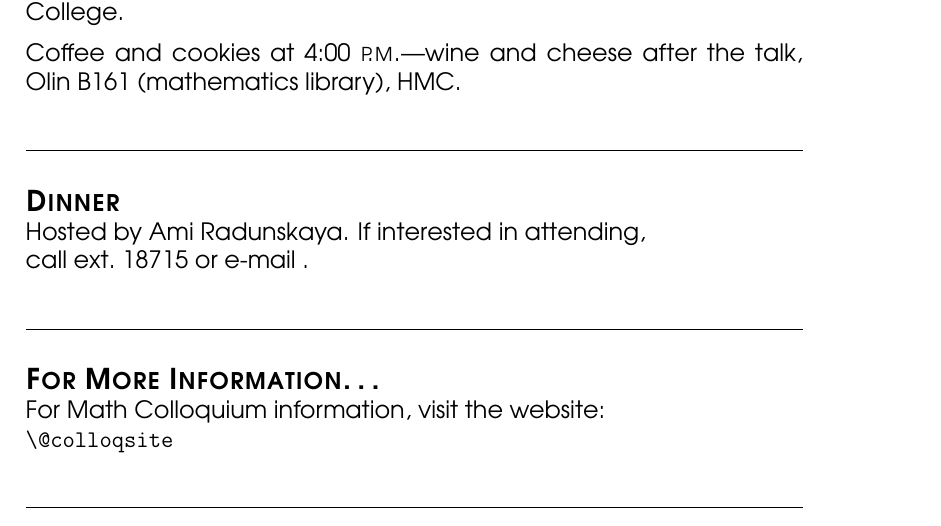
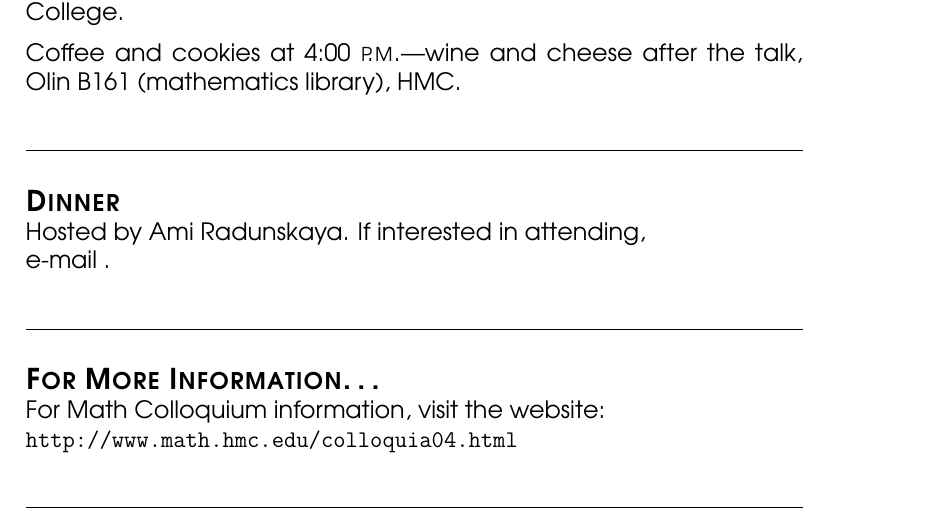
Before and after one commit to hmcmathematics/colloquium-flyer, a LaTeX document (flyer/minflyer.tex, which reads flyer/colloqflyer.cls): part of the page, cut so that both start at the same text. Compiled offline with pdfLaTeX.

Commit message:
Miscellaneous formatting changes.
git-svn-id: https://svn.math.hmc.edu/latex/hmcmath/classes/colloquium/trunk@249 386e5e47-19f0-0310-9baa-f3d740de32d5

```diff
--- a/flyer/colloqflyer.cls
+++ b/flyer/colloqflyer.cls
@@ -32,13 +32,13 @@
 %% $Id$
 %%
 \NeedsTeXFormat{LaTeX2e}
-\ProvidesClass{colloqflyer}[2001/05/25 LaTeX class for typesetting colloquium flyers]
+\ProvidesClass{colloqflyer}[2001/05/25 LaTeX class for colloquium flyers]
 \DeclareOption*{\PassOptionsToClass{\CurrentOption}{article}}
 \ProcessOptions\relax %%% Change if we add options.
 \LoadClass[12pt,oneside]{article}
 
 %% Get some useful information about errors.
-\setcounter{errorcontextlines}{25}
+\setcounter{errorcontextlines}{100}
 
 \RequirePackage{url}
 \RequirePackage{avant}
@@ -70,31 +70,32 @@
 %%% Define some additional informational fields.
 
 \renewcommand{\abstract}[1]{\gdef\@abstract{#1}}
-\newcommand{\@abstract}{\@latex@warning@no@line{No \noexpand\colloqsite given}}
-\newcommand{\colloqsite}[1]{\gdef\@colloqsite{#1}}
-\newcommand{\@colloqsite}{\@latex@warning@no@line{No \noexpand\colloqsite given}}
-\urldef{\@colloquiumwebsite}{\url}{\@colloqsite}
+\newcommand{\@abstract}{\ClassWarningNoLine{colloqflyer}{No
+    \noexpand\abstract given}}
+\newcommand{\colloqsite}[1]{\gdef\@colloqsite{\begingroup\nobreak\indent\ttfamily#1\endgroup}}
+\newcommand{\@colloqsite}{\ClassWarningNoLine{colloqflyer}{No
+    \noexpand\colloqsite given}}
+
+
 \newcommand{\speaker}[1]{\gdef\@speaker{#1}}
-\newcommand{\@speaker}{\@latex@warning@no@line{No \noexpand\speaker given}}
+\newcommand{\@speaker}{\ClassWarningNoLine{colloqflyer}{No \noexpand\speaker given}}
 \newcommand{\talktime}[1]{\gdef\@talktime{#1}}
-\newcommand{\@talktime}{\@latex@warning@no@line{No
+\newcommand{\@talktime}{\ClassWarningNoLine{colloqflyer}{No
     \noexpand\talktime given}}
 \newcommand{\talklocation}[1]{\gdef\@talklocation{#1}}
-\newcommand{\@talklocation}{\@latex@warning@no@line{No
+\newcommand{\@talklocation}{\ClassWarningNoLine{colloqflyer}{No
     \noexpand\talklocation given}}
 \newcommand{\refreshmenttime}[1]{\gdef\@refreshmenttime{#1}}
-\newcommand{\@refreshmenttime}{\@latex@warning@no@line{No
+\newcommand{\@refreshmenttime}{\ClassWarningNoLine{colloqflyer}{No
     \noexpand\refreshmenttime given}}
 \newcommand{\refreshmentlocation}[1]{\gdef\@refreshmentlocation{#1}}
-\newcommand{\@refreshmentlocation}{\@latex@warning@no@line{No
+\newcommand{\@refreshmentlocation}{\ClassWarningNoLine{colloqflyer}{No
     \noexpand\refreshmentlocation given}}
 \newcommand{\host}[1]{\gdef\@host{#1}}
-\newcommand{\@host}{\@latex@warning@no@line{No \noexpand\host given}}
+\newcommand{\@host}{\ClassWarningNoLine{colloqflyer}{No \noexpand\host given}}
 \newcommand{\hostphone}[1]{\gdef\@hostphone{#1}}
-%\newcommand{\@hostphone}{\@latex@warning@no@line{No \noexpand\hostphone given}}
-\newcommand{\hostemail}[1]{\gdef\@hostemail{#1}}
-%\newcommand{\hostemail}[1]{\urldef\@hostemailurl\@hostemail{#1}}
-\newcommand{\@hostemail}{\@latex@warning@no@line{No \noexpand\hostemail given}}
+\newcommand{\hostemail}[1]{\gdef\@hostemail{\begingroup\nobreak\indent\ttfamily#1\endgroup}}
+\newcommand{\@hostemail}{\ClassWarningNoLine{colloqflyer}{No \noexpand\hostemail given}}
 
 
 
@@ -152,9 +153,9 @@ Hosted by \@host{}.  If interested in attending,
     {e-mail \@hostemail}%
   }%
   {call \@hostphone{}%
-    \ifthenelse{\isundefined{\@hostemail}}%
-    {}%
-    { or e-mail \@hostemail}}%
+    \ifthenelse{\not\isundefined{\@hostemail}}%
+    { or e-mail \@hostemail}%
+    {}}%
 .
 
 \linefill
@@ -162,7 +163,7 @@ Hosted by \@host{}.  If interested in attending,
 {\large \textbf{\textsc{For More Information\ldots{}}}}
 
 For Math Colloquium information, visit the website:\\
-\@colloquiumwebsite
+\@colloqsite
 
 \linefill
 
@@ -191,7 +192,6 @@ For Math Colloquium information, visit the website:\\
 \global\let\@hostphone\relax
 \global\let\@hostemail\relax
 \global\let\@colloqsite\relax
-\global\let\@colloquiumsite\relax
 
 }                               % End of \flyer command.
 
--- a/flyer/minflyer.tex
+++ b/flyer/minflyer.tex
@@ -26,7 +26,7 @@ more fruitful---and better appreciated by the rest of humanity.
 \refreshmenttime{4:00~\pm}
 \refreshmentlocation{Olin B161 (mathematics library), HMC}
 \host{Ami Radunskaya}
-\hostphone{ext.~18715}
+%\hostphone{ext.~18715}
 %\hostemail{b@c.com}
 \colloqsite{http://www.math.hmc.edu/colloquia04.html}
 
```
